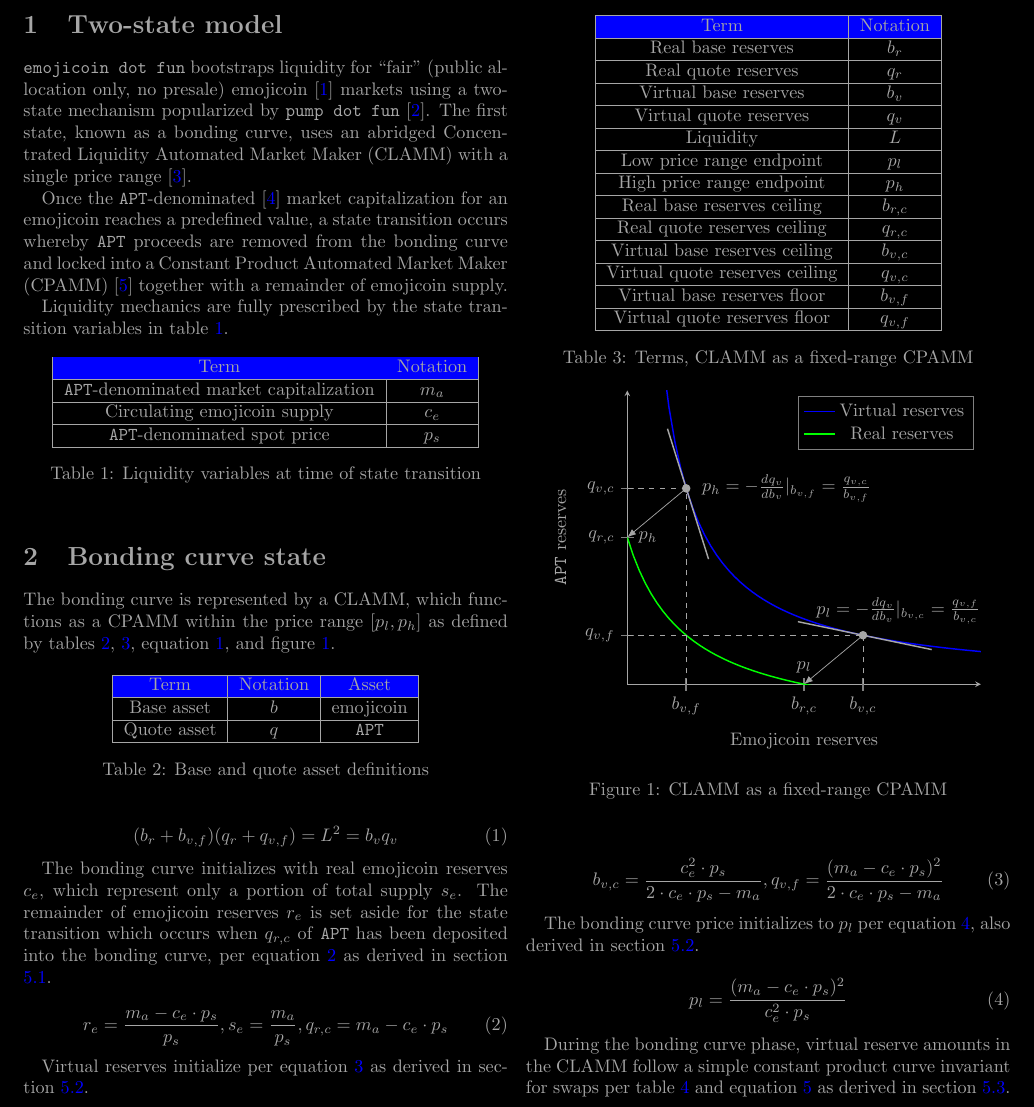
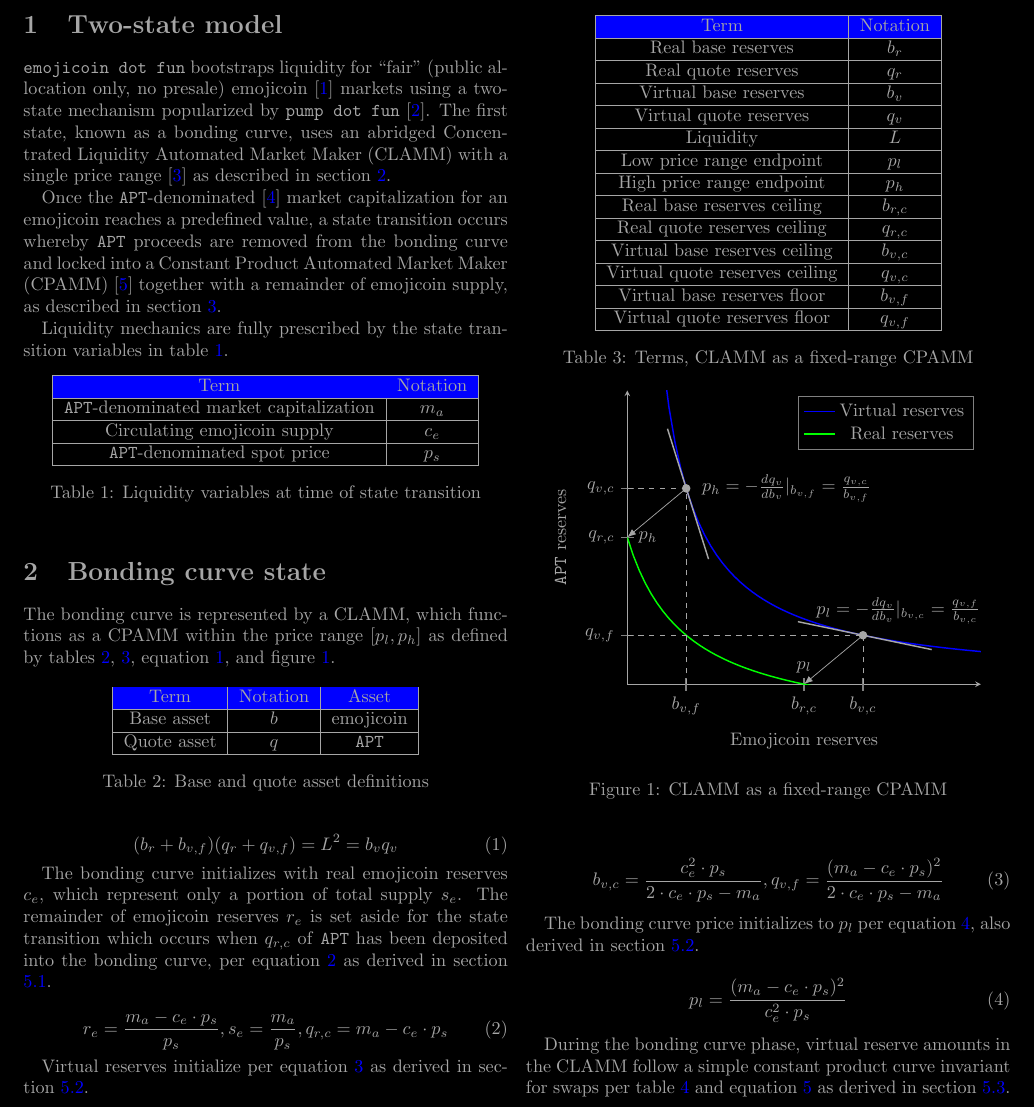
Before and after one commit to econia-labs/emojicoin-dot-fun, a LaTeX document (doc/blackpaper/main.tex): part of page 1 of 5, cut so that both start at the same text. Compiled offline with pdfLaTeX.

Commit message:
Link to section in intro

```diff
--- a/doc/blackpaper/main.tex
+++ b/doc/blackpaper/main.tex
@@ -40,12 +40,13 @@
 \texttt{emojicoin dot fun} bootstraps liquidity for ``fair'' (public allocation only, no
 presale) emojicoin \cite{emojicoin} markets using a two-state mechanism popularized
 by \texttt{pump dot fun} \cite{pump}. The first state, known as a bonding curve, uses an
-abridged \gls*{clamm} with a single price range \cite{univ3}.
+abridged \gls*{clamm} with a single price range \cite{univ3} as described in section
+\ref{sec:bonding-curve}.
 
 Once the \texttt{APT}-denominated \cite{octa} market capitalization for an emojicoin
 reaches a predefined value, a state transition occurs whereby \texttt{APT} proceeds
 are removed from the bonding curve and locked into a \gls*{cpamm} \cite{univ2} together
-with a remainder of emojicoin supply.
+with a remainder of emojicoin supply, as described in section \ref{sec:cpamm-state}.
 
 Liquidity mechanics are fully prescribed by the state transition variables in table
 \ref{tab:state-model-variables}.
@@ -63,7 +64,7 @@
   \label{tab:state-model-variables}
 \end{table}
 
-\section{Bonding curve state}
+\section{Bonding curve state} \label{sec:bonding-curve}
 
 The bonding curve is represented by a \gls*{clamm}, which functions as a \gls*{cpamm}
 within the price range $[p_l, p_h]$ as defined by tables \ref{tab:b-q-definitions},
```
Also changed, not shown: doc/blackpaper/main.tex (2 more changed lines).
